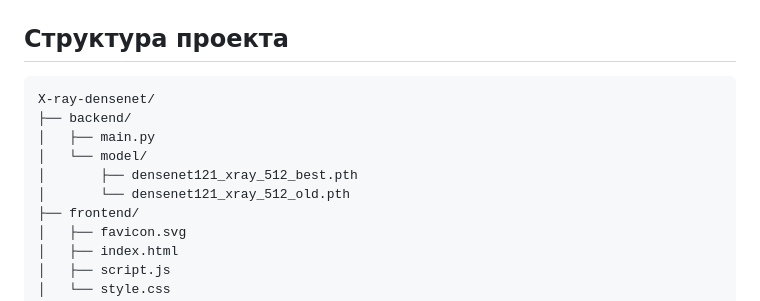
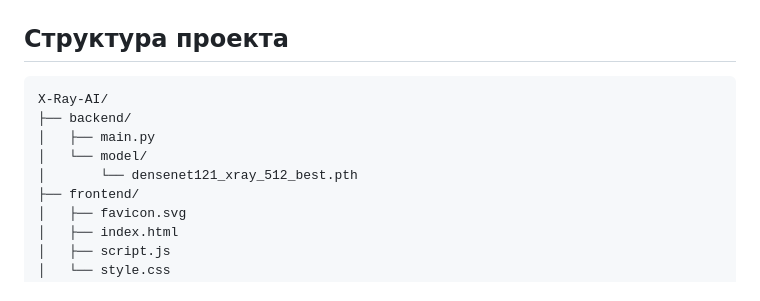
Before and after one commit to btwdanik/X-Ray-AI, a Markdown page: README.md, the part around the change. GitHub-like rendering.

````diff
--- a/README.md
+++ b/README.md
@@ -82,12 +82,11 @@ No finding - Без атологических находок
 ## Структура проекта
 
 ```text
-X-ray-densenet/
+X-Ray-AI/
 ├── backend/
 │   ├── main.py
 │   └── model/
-│       ├── densenet121_xray_512_best.pth
-│       └── densenet121_xray_512_old.pth
+│       └── densenet121_xray_512_best.pth
 ├── frontend/
 │   ├── favicon.svg
 │   ├── index.html
````
